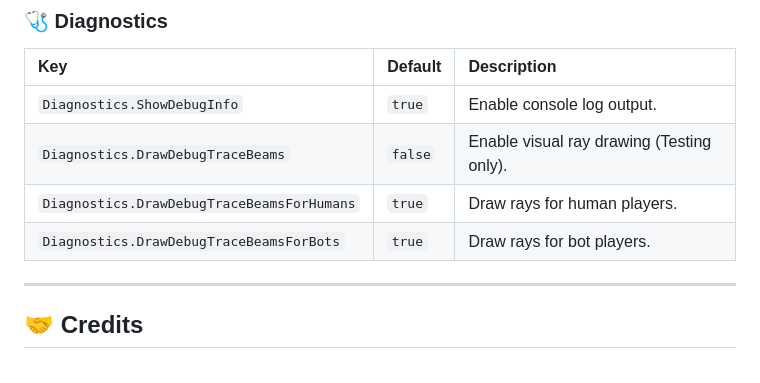
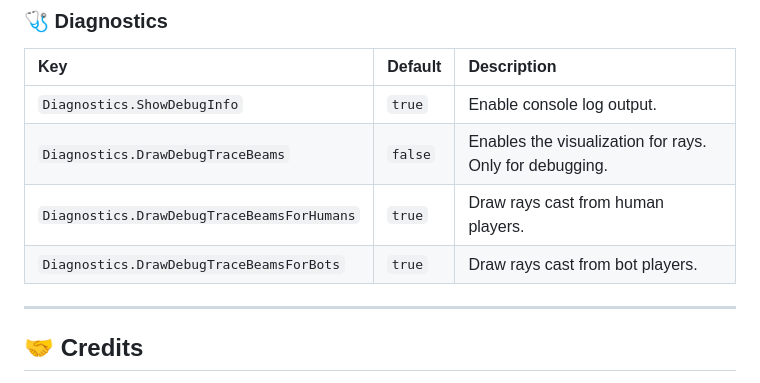
Before and after one commit to karola3vax/Source2-AntiWallHack, a Markdown page: README.md, the part around the change. GitHub-like rendering; folded sections open.

```diff
--- a/README.md
+++ b/README.md
@@ -116,9 +116,9 @@ The amount of players on your server highly impacts the calculations of S2AWH th
 | Key | Default | Description |
 | :--- | :--- | :--- |
 | `Diagnostics.ShowDebugInfo` | `true` | Enable console log output. |
-| `Diagnostics.DrawDebugTraceBeams` | `false` | Enable visual ray drawing (Testing only). |
-| `Diagnostics.DrawDebugTraceBeamsForHumans` | `true` | Draw rays for human players. |
-| `Diagnostics.DrawDebugTraceBeamsForBots` | `true` | Draw rays for bot players. |
+| `Diagnostics.DrawDebugTraceBeams` | `false` | Enables the visualization for rays. Only for debugging. |
+| `Diagnostics.DrawDebugTraceBeamsForHumans` | `true` | Draw rays cast from human players. |
+| `Diagnostics.DrawDebugTraceBeamsForBots` | `true` | Draw rays cast from bot players. |
 
 </details>
 
```
